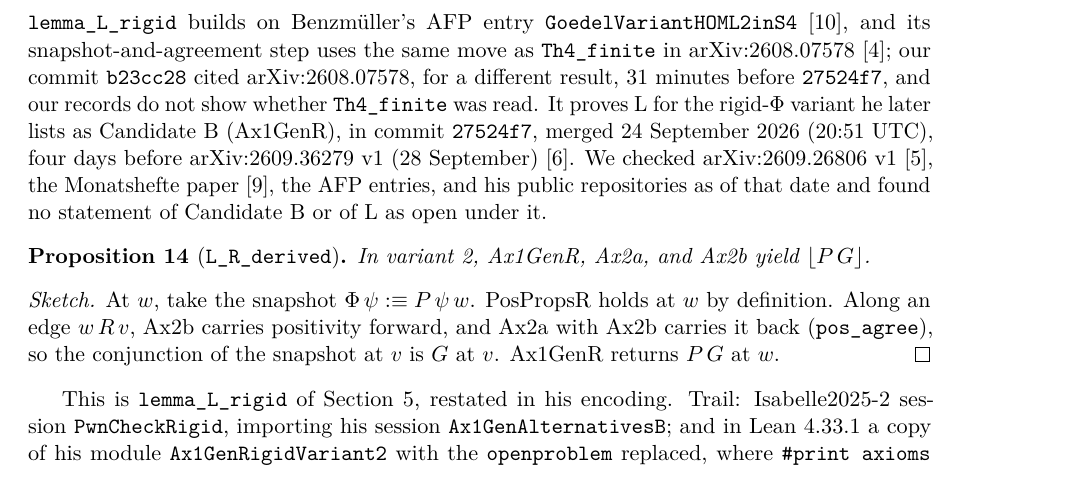
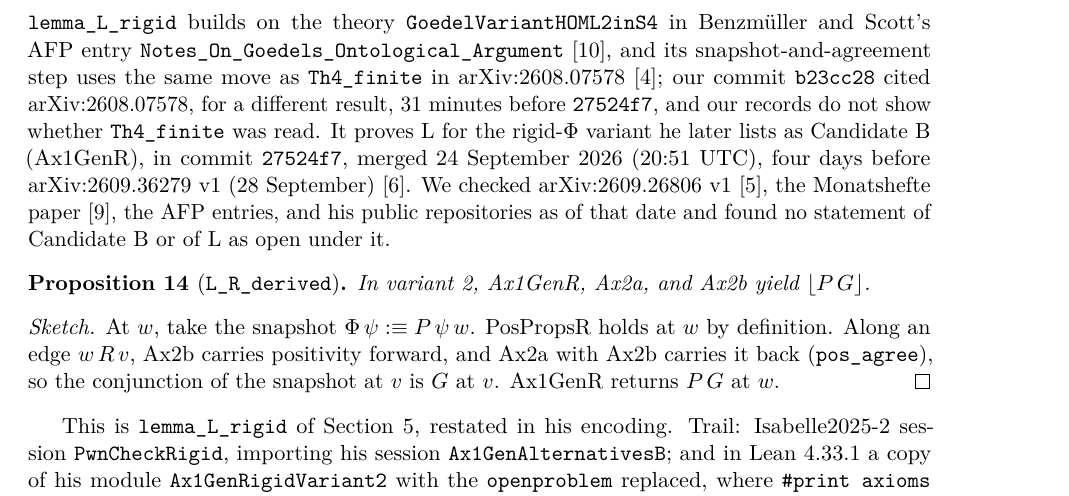
Before and after one commit to drewarrowood/godel-ontological, a LaTeX paper (paper/main.tex): part of page 14 of 20, cut at the place of the change. The pictures show the PDF file paper/main.pdf that the author committed with the source.

Commit message:
Fix attribution: GoedelVariantHOML2inS4 is a theory in Benzmüller and Scott's AFP entry
The provenance sentence called GoedelVariantHOML2inS4 Benzmüller's AFP
entry. It is a theory in the AFP entry Notes_On_Goedels_Ontological_Argument
by Benzmüller and Scott. Rebuild docs/main.pdf and docs/index.html.

```diff
--- a/paper/main.tex
+++ b/paper/main.tex
@@ -70,7 +70,7 @@ world: positivity inside the box, or a world-invariant \(\Phi\).
 Both yield \(P(G)\) and fail on a two-world S4 chain.
 For the world-invariant reading, Benzm\"uller's ancillary session~B lists the
 derivability of \(P(G)\) as open.
-Our \lean{lemma\_L\_rigid} builds on Benzm\"uller's AFP entry \lean{GoedelVariantHOML2inS4}~\cite{afpNotes2025}, and its snapshot-and-agreement step uses the same move as \lean{Th4\_finite} in arXiv:2608.07578~\cite{benzmueller2026}; our commit \lean{b23cc28} cited arXiv:2608.07578, for a different result, 31~minutes before \lean{27524f7}, and our records do not show whether \lean{Th4\_finite} was read.
+Our \lean{lemma\_L\_rigid} builds on the theory \lean{GoedelVariantHOML2inS4} in Benzm\"uller and Scott's AFP entry \lean{Notes\_On\_Goedels\_Ontological\_Argument}~\cite{afpNotes2025}, and its snapshot-and-agreement step uses the same move as \lean{Th4\_finite} in arXiv:2608.07578~\cite{benzmueller2026}; our commit \lean{b23cc28} cited arXiv:2608.07578, for a different result, 31~minutes before \lean{27524f7}, and our records do not show whether \lean{Th4\_finite} was read.
 It proves L for the rigid-\(\Phi\) variant he later lists as Candidate~B (Ax1GenR), in commit \lean{27524f7}, merged 24~September 2026 (20:51~UTC), four days before arXiv:2609.36279 v1 (28~September)~\cite{benzmuellerPWN2026}.
 We checked arXiv:2609.26806 v1~\cite{benzmuellerLean2026}, the Monatshefte paper~\cite{benzmuellerScott2025}, the AFP entries, and his public repositories as of that date and found no statement of Candidate~B or of L as open under it.
 Section~\ref{sec:pwn-new} replays it in his Isabelle and Lean encodings.
@@ -974,7 +974,7 @@ Benzm\"uller's ancillary session~B states the same restriction, Ax1GenR, and
 records ``L: derivability open'', since the derivation with \(\Phi := P\) is
 unavailable when \(P\) is not rigid; its Lean module leaves the lemma as an
 \lean{openproblem}, that is, a \lean{sorry} \cite{benzmuellerPWN2026}.
-Our \lean{lemma\_L\_rigid} builds on Benzm\"uller's AFP entry \lean{GoedelVariantHOML2inS4}~\cite{afpNotes2025}, and its snapshot-and-agreement step uses the same move as \lean{Th4\_finite} in arXiv:2608.07578~\cite{benzmueller2026}; our commit \lean{b23cc28} cited arXiv:2608.07578, for a different result, 31~minutes before \lean{27524f7}, and our records do not show whether \lean{Th4\_finite} was read.
+Our \lean{lemma\_L\_rigid} builds on the theory \lean{GoedelVariantHOML2inS4} in Benzm\"uller and Scott's AFP entry \lean{Notes\_On\_Goedels\_Ontological\_Argument}~\cite{afpNotes2025}, and its snapshot-and-agreement step uses the same move as \lean{Th4\_finite} in arXiv:2608.07578~\cite{benzmueller2026}; our commit \lean{b23cc28} cited arXiv:2608.07578, for a different result, 31~minutes before \lean{27524f7}, and our records do not show whether \lean{Th4\_finite} was read.
 It proves L for the rigid-\(\Phi\) variant he later lists as Candidate~B (Ax1GenR), in commit \lean{27524f7}, merged 24~September 2026 (20:51~UTC), four days before arXiv:2609.36279 v1 (28~September)~\cite{benzmuellerPWN2026}.
 We checked arXiv:2609.26806 v1~\cite{benzmuellerLean2026}, the Monatshefte paper~\cite{benzmuellerScott2025}, the AFP entries, and his public repositories as of that date and found no statement of Candidate~B or of L as open under it.
 Section~\ref{sec:pwn-new} replays it.
@@ -1204,7 +1204,7 @@ Our \lean{lemma\_L\_rigid} concerns his Candidate~B, Ax1GenR, with rigid
 \(\Phi\), \(\mathrm{PosPropsR}\,\Phi \equiv \lambda w.\,\forall\psi.\,
 \Phi\,\psi \longrightarrow P\,\psi\,w\), and \(\mathrm{ConjR}\), not
 Ax1GenBox.
-Our \lean{lemma\_L\_rigid} builds on Benzm\"uller's AFP entry \lean{GoedelVariantHOML2inS4}~\cite{afpNotes2025}, and its snapshot-and-agreement step uses the same move as \lean{Th4\_finite} in arXiv:2608.07578~\cite{benzmueller2026}; our commit \lean{b23cc28} cited arXiv:2608.07578, for a different result, 31~minutes before \lean{27524f7}, and our records do not show whether \lean{Th4\_finite} was read.
+Our \lean{lemma\_L\_rigid} builds on the theory \lean{GoedelVariantHOML2inS4} in Benzm\"uller and Scott's AFP entry \lean{Notes\_On\_Goedels\_Ontological\_Argument}~\cite{afpNotes2025}, and its snapshot-and-agreement step uses the same move as \lean{Th4\_finite} in arXiv:2608.07578~\cite{benzmueller2026}; our commit \lean{b23cc28} cited arXiv:2608.07578, for a different result, 31~minutes before \lean{27524f7}, and our records do not show whether \lean{Th4\_finite} was read.
 It proves L for the rigid-\(\Phi\) variant he later lists as Candidate~B (Ax1GenR), in commit \lean{27524f7}, merged 24~September 2026 (20:51~UTC), four days before arXiv:2609.36279 v1 (28~September)~\cite{benzmuellerPWN2026}.
 We checked arXiv:2609.26806 v1~\cite{benzmuellerLean2026}, the Monatshefte paper~\cite{benzmuellerScott2025}, the AFP entries, and his public repositories as of that date and found no statement of Candidate~B or of L as open under it.
 
```
Also changed, not shown: correspondence/2026-10-benzmuller-note.md (+1 -1 lines), docs/main.pdf, paper/main.pdf, 2 other files.
